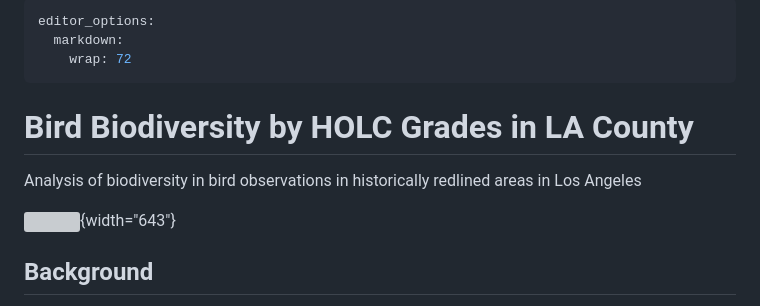
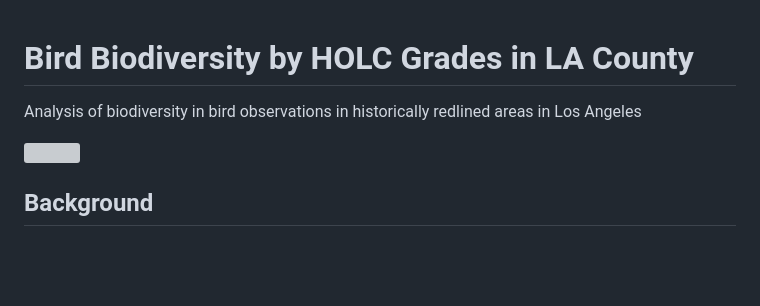
Before and after one commit to annaramji/bird-biodiversity-holc, a Markdown page: README.md, the part around one of its changes. GitHub-like rendering; blank space fills up the shorter version; grey boxes are pictures that could not be loaded.

```diff
--- a/README.md
+++ b/README.md
@@ -1,15 +1,10 @@
----
-editor_options:
-  markdown:
-    wrap: 72
----
 
 # Bird Biodiversity by HOLC Grades in LA County
 
 Analysis of biodiversity in bird observations in historically redlined
 areas in Los Angeles
 
-![](figs/birds-on-power-line.png){width="643"}
+![](figs/birds-on-power-line.png)
 
 ## Background
 
```
Also changed, not shown: other parts of README.md (+3 -3 lines).
